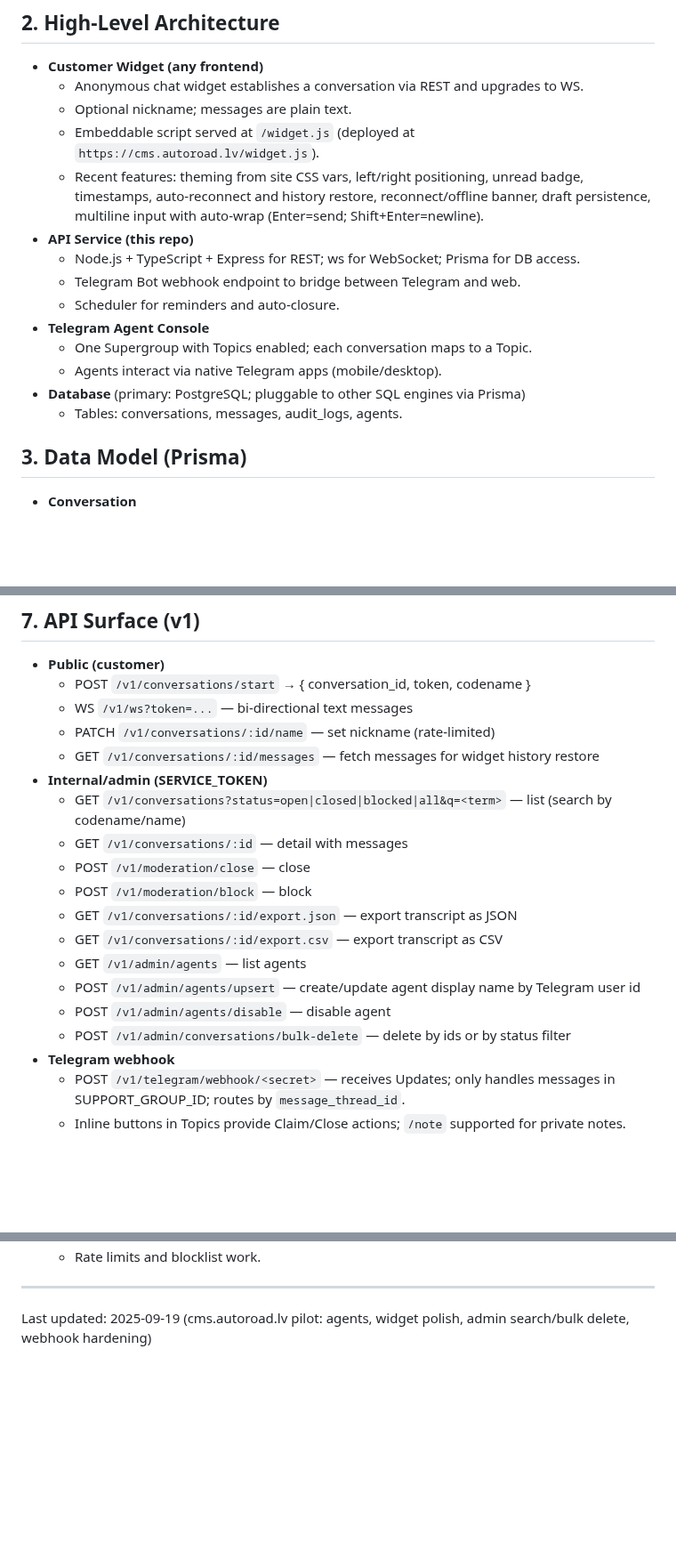
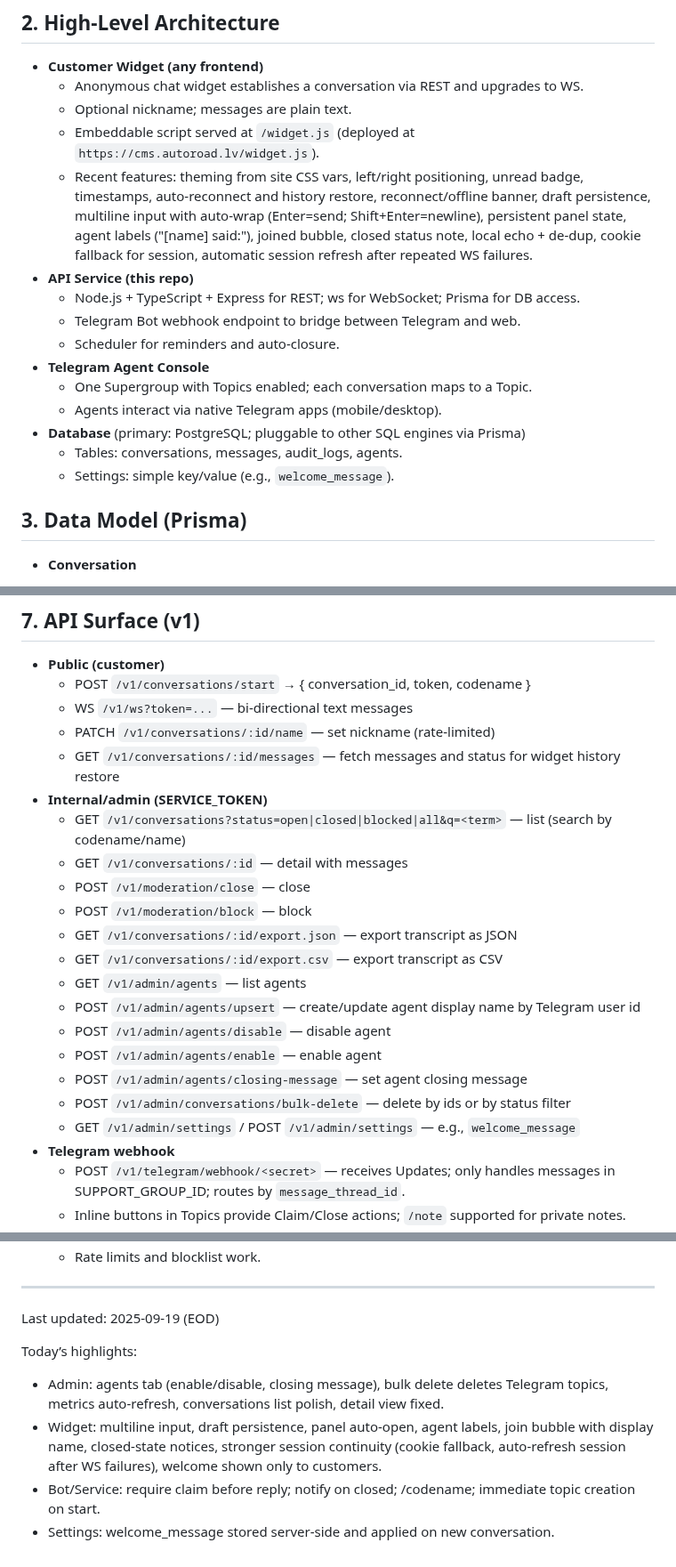
Before and after one commit to gliepins/Support-Chat-with-Telegram, a Markdown page: documents/WHITEPAPER.md, 3 parts joined by grey strips. Shown at 89% size. Drawn GitHub-style; blank space fills up the shorter version.

Commit message:
Docs: WHITEPAPER updated with todays progress and current feature set

```diff
--- a/documents/WHITEPAPER.md
+++ b/documents/WHITEPAPER.md
@@ -20,7 +20,7 @@ This whitepaper documents the design, security posture, operational model, and r
   - Anonymous chat widget establishes a conversation via REST and upgrades to WS.
   - Optional nickname; messages are plain text.
   - Embeddable script served at `/widget.js` (deployed at `https://cms.autoroad.lv/widget.js`).
-  - Recent features: theming from site CSS vars, left/right positioning, unread badge, timestamps, auto‑reconnect and history restore, reconnect/offline banner, draft persistence, multiline input with auto‑wrap (Enter=send; Shift+Enter=newline).
+  - Recent features: theming from site CSS vars, left/right positioning, unread badge, timestamps, auto‑reconnect and history restore, reconnect/offline banner, draft persistence, multiline input with auto‑wrap (Enter=send; Shift+Enter=newline), persistent panel state, agent labels ("[name] said:"), joined bubble, closed status note, local echo + de‑dup, cookie fallback for session, automatic session refresh after repeated WS failures.
 - **API Service (this repo)**
   - Node.js + TypeScript + Express for REST; ws for WebSocket; Prisma for DB access.
   - Telegram Bot webhook endpoint to bridge between Telegram and web.
@@ -30,6 +30,7 @@ This whitepaper documents the design, security posture, operational model, and r
   - Agents interact via native Telegram apps (mobile/desktop).
 - **Database** (primary: PostgreSQL; pluggable to other SQL engines via Prisma)
   - Tables: conversations, messages, audit_logs, agents.
+  - Settings: simple key/value (e.g., `welcome_message`).
 
 ## 3. Data Model (Prisma)
 
@@ -97,7 +98,7 @@ The schema is tuned for Postgres; Prisma allows swapping `provider` to mysql/sql
   - POST `/v1/conversations/start` → { conversation_id, token, codename }
   - WS `/v1/ws?token=...` — bi‑directional text messages
   - PATCH `/v1/conversations/:id/name` — set nickname (rate‑limited)
-  - GET `/v1/conversations/:id/messages` — fetch messages for widget history restore
+  - GET `/v1/conversations/:id/messages` — fetch messages and status for widget history restore
 - **Internal/admin (SERVICE_TOKEN)**
   - GET `/v1/conversations?status=open|closed|blocked|all&q=<term>` — list (search by codename/name)
   - GET `/v1/conversations/:id` — detail with messages
@@ -108,7 +109,10 @@ The schema is tuned for Postgres; Prisma allows swapping `provider` to mysql/sql
   - GET `/v1/admin/agents` — list agents
   - POST `/v1/admin/agents/upsert` — create/update agent display name by Telegram user id
   - POST `/v1/admin/agents/disable` — disable agent
+  - POST `/v1/admin/agents/enable` — enable agent
+  - POST `/v1/admin/agents/closing-message` — set agent closing message
   - POST `/v1/admin/conversations/bulk-delete` — delete by ids or by status filter
+  - GET `/v1/admin/settings` / POST `/v1/admin/settings` — e.g., `welcome_message`
 - **Telegram webhook**
   - POST `/v1/telegram/webhook/<secret>` — receives Updates; only handles messages in SUPPORT_GROUP_ID; routes by `message_thread_id`.
   - Inline buttons in Topics provide Claim/Close actions; `/note` supported for private notes.
@@ -207,4 +212,10 @@ Additional runtime counters to consider: bridge failures, webhook auth failures,
   - Rate limits and blocklist work.
 
 ---
-Last updated: 2025-09-19 (cms.autoroad.lv pilot: agents, widget polish, admin search/bulk delete, webhook hardening)
+Last updated: 2025-09-19 (EOD)
+
+Today’s highlights:
+- Admin: agents tab (enable/disable, closing message), bulk delete deletes Telegram topics, metrics auto-refresh, conversations list polish, detail view fixed.
+- Widget: multiline input, draft persistence, panel auto-open, agent labels, join bubble with display name, closed-state notices, stronger session continuity (cookie fallback, auto-refresh session after WS failures), welcome shown only to customers.
+- Bot/Service: require claim before reply; notify on closed; /codename; immediate topic creation on start.
+- Settings: welcome_message stored server-side and applied on new conversation.
```
Also changed, not shown: other parts of documents/WHITEPAPER.md (+1 -0 lines).
